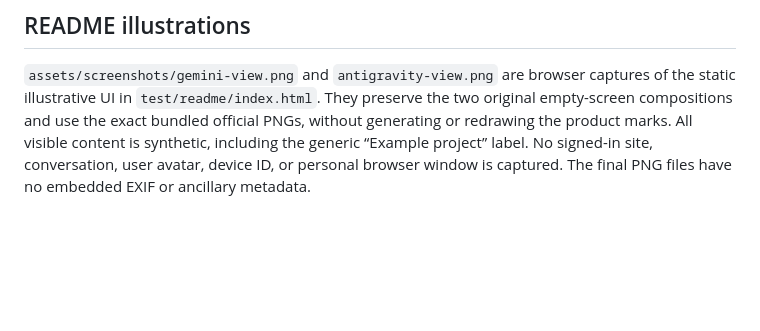
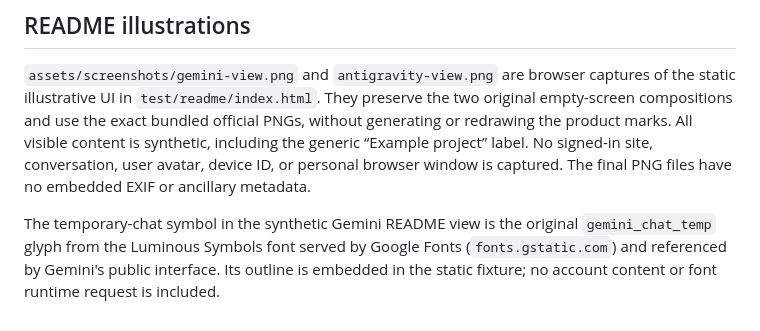
Before and after one commit to FrancescoMin/gemini-antigravity-bridge, a Markdown page: ASSETS.md, the part around the change. Drawn GitHub-style; blank space fills up the shorter version.

Commit message:
Match Gemini README controls to the official temporary-chat icon

```diff
--- a/ASSETS.md
+++ b/ASSETS.md
@@ -23,3 +23,9 @@ without generating or redrawing the product marks. All visible content is
 synthetic, including the generic “Example project” label. No signed-in site,
 conversation, user avatar, device ID, or personal browser window is captured.
 The final PNG files have no embedded EXIF or ancillary metadata.
+
+The temporary-chat symbol in the synthetic Gemini README view is the original
+`gemini_chat_temp` glyph from the Luminous Symbols font served by Google Fonts
+(`fonts.gstatic.com`) and referenced by Gemini's public interface. Its outline
+is embedded in the static fixture; no account content or font runtime request
+is included.
```
Also changed, not shown: assets/screenshots/gemini-view.png, 1 other file.
